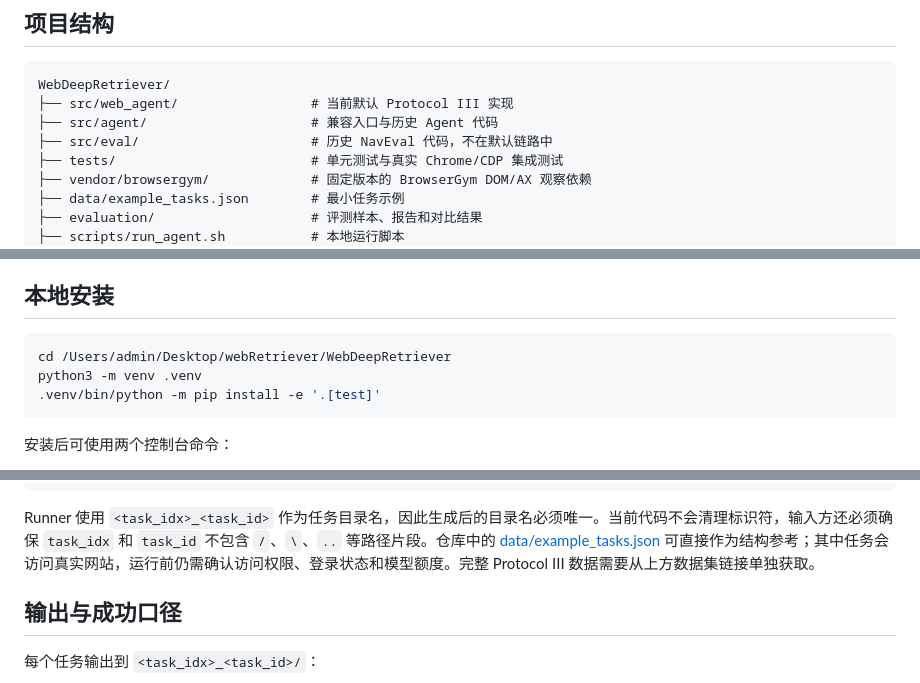
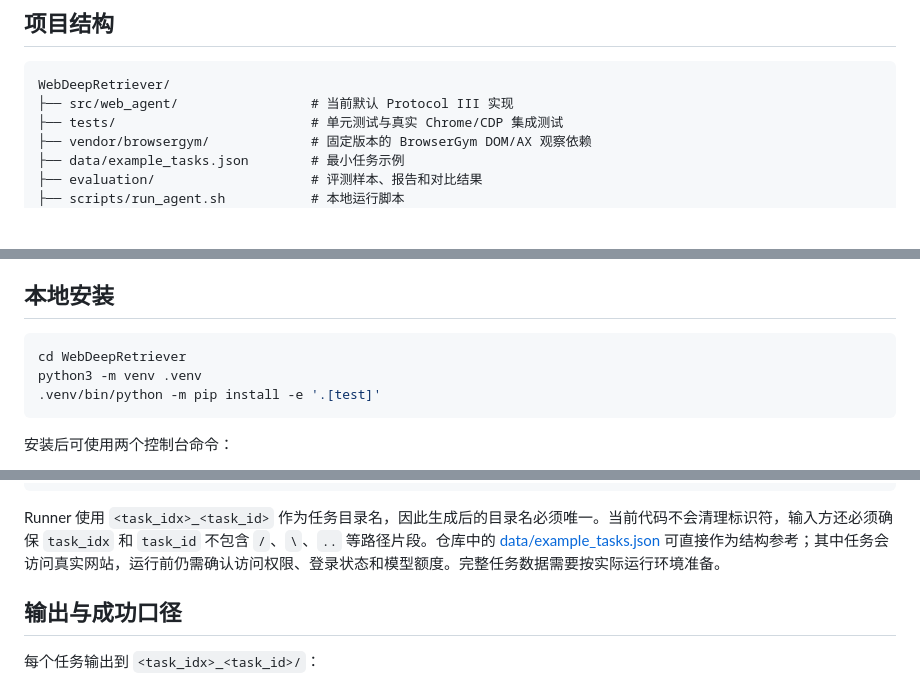
Before and after one commit to sw2011/WebDeepRetriever, a Markdown page: README.md, 3 parts joined by grey strips. GitHub-like rendering; blank space fills up the shorter version.

````diff
--- a/README.md
+++ b/README.md
@@ -52,8 +50,6 @@ flowchart LR
 ```text
 WebDeepRetriever/
 ├── src/web_agent/                 # 当前默认 Protocol III 实现
-├── src/agent/                     # 兼容入口与历史 Agent 代码
-├── src/eval/                      # 历史 NavEval 代码，不在默认链路中
 ├── tests/                         # 单元测试与真实 Chrome/CDP 集成测试
 ├── vendor/browsergym/             # 固定版本的 BrowserGym DOM/AX 观察依赖
 ├── data/example_tasks.json        # 最小任务示例
@@ -79,7 +75,7 @@ WebDeepRetriever/
 ## 本地安装
 
 ```bash
-cd /Users/admin/Desktop/webRetriever/WebDeepRetriever
+cd WebDeepRetriever
 python3 -m venv .venv
 .venv/bin/python -m pip install -e '.[test]'
 ```
@@ -234,7 +230,7 @@ docker run --rm webdeepretriever:protocol3 --healthcheck
 ]
 ```
 
-Runner 使用 `<task_idx>_<task_id>` 作为任务目录名，因此生成后的目录名必须唯一。当前代码不会清理标识符，输入方还必须确保 `task_idx` 和 `task_id` 不包含 `/`、`\`、`..` 等路径片段。仓库中的 [data/example_tasks.json](data/example_tasks.json) 可直接作为结构参考；其中任务会访问真实网站，运行前仍需确认访问权限、登录状态和模型额度。完整 Protocol III 数据需要从上方数据集链接单独获取。
+Runner 使用 `<task_idx>_<task_id>` 作为任务目录名，因此生成后的目录名必须唯一。当前代码不会清理标识符，输入方还必须确保 `task_idx` 和 `task_id` 不包含 `/`、`\`、`..` 等路径片段。仓库中的 [data/example_tasks.json](data/example_tasks.json) 可直接作为结构参考；其中任务会访问真实网站，运行前仍需确认访问权限、登录状态和模型额度。完整任务数据需要按实际运行环境准备。
 
 ## 输出与成功口径
 
````
Also changed, not shown: other parts of README.md (+6 -8 lines).
